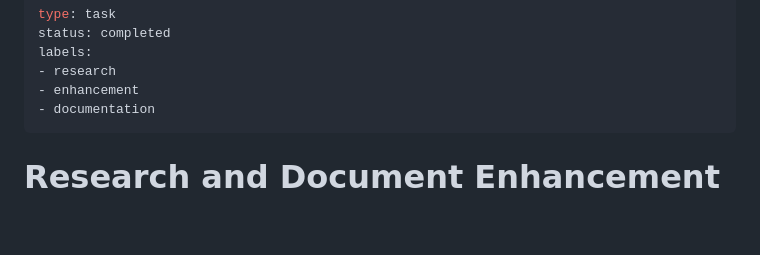
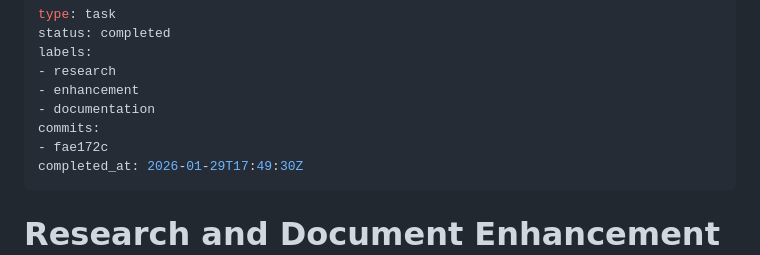
Before and after one commit to ddmoney420/moji, a Markdown page: .chant/specs/2026-01-29-001-fv2.md, the part around one of its changes. Drawn GitHub-style; blank space fills up the shorter version.

```diff
--- a/.chant/specs/2026-01-29-001-fv2.md
+++ b/.chant/specs/2026-01-29-001-fv2.md
@@ -5,6 +5,9 @@ labels:
 - research
 - enhancement
 - documentation
+commits:
+- fae172c
+completed_at: 2026-01-29T17:49:30Z
 ---
 # Research and Document Enhancement Opportunities for Moji
 
```
Also changed, not shown: other parts of .chant/specs/2026-01-29-001-fv2.md (+68 -0 lines).
